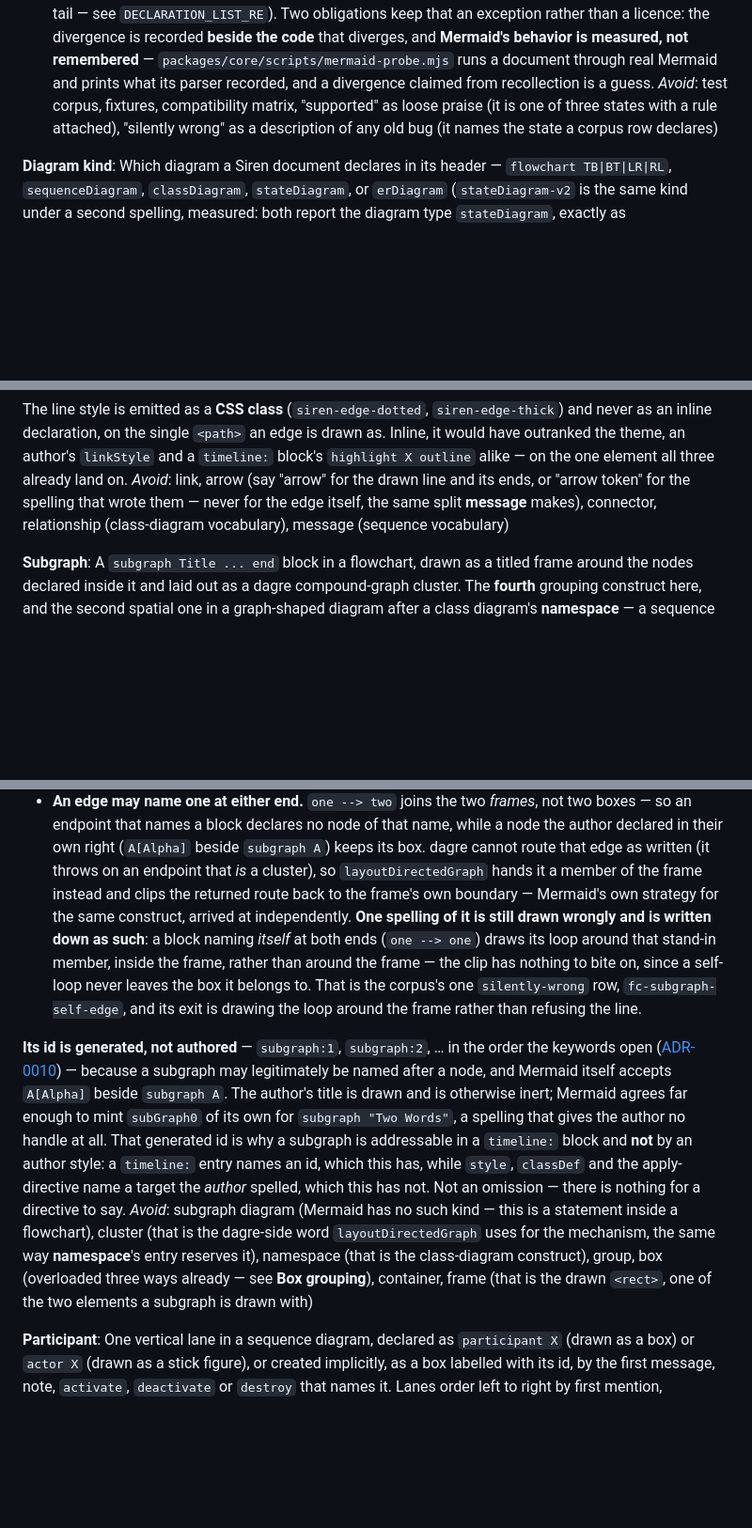
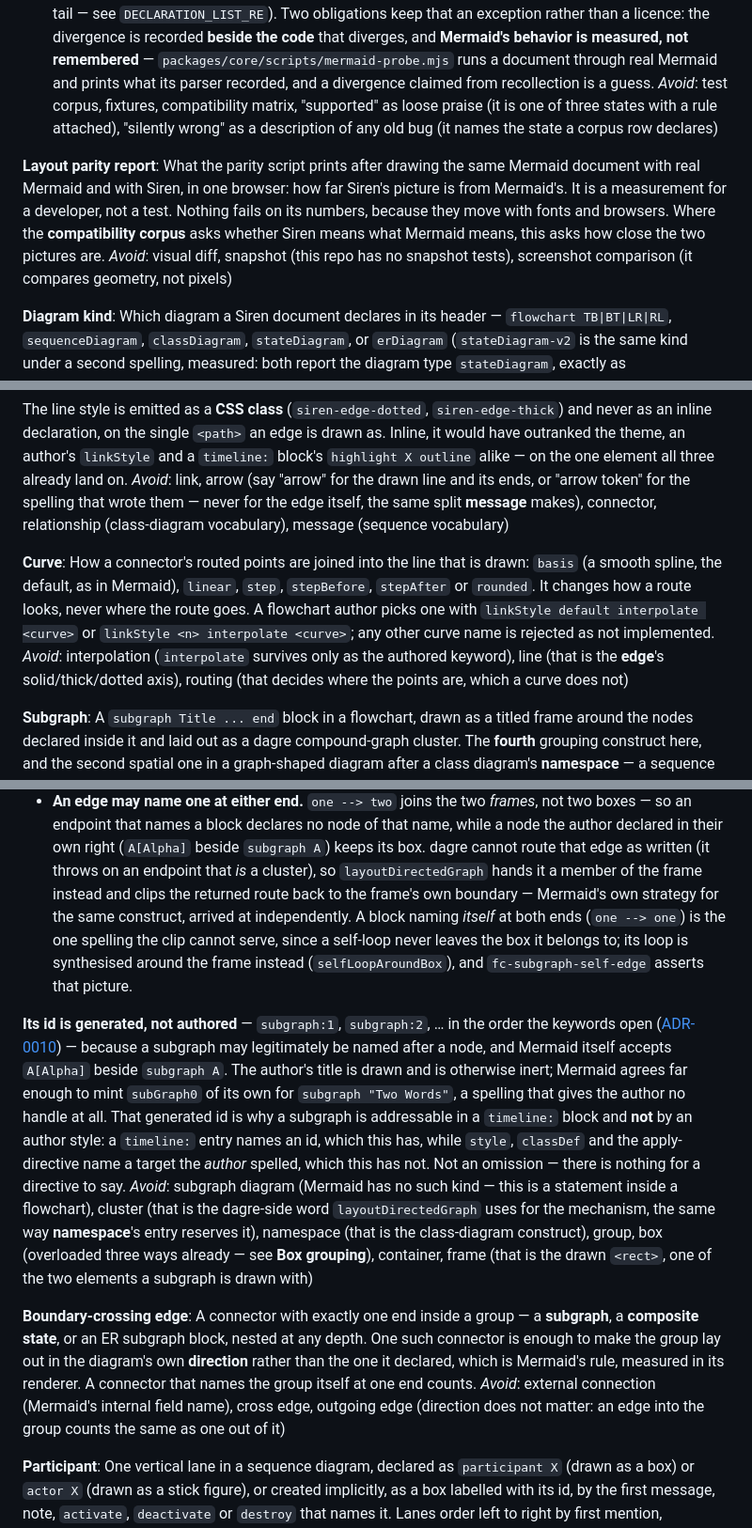
Before and after one commit to Ginz9013/siren, a Markdown page: CONTEXT.md, 3 parts joined by grey strips. Shown at 94% size. GitHub-like rendering; blank space fills up the shorter version.

Commit message:
docs: glossary terms for the flowchart Mermaid-parity board
Adds boundary-crossing edge, curve and layout parity report, the three
terms the board planned under spec 01M4QA7Y9GDQNEFPDK9947HYVT introduces.
The subgraph entry no longer calls fc-subgraph-self-edge silently wrong:
the corpus has recorded it as fixed since selfLoopAroundBox landed.

Co-Authored-By: Claude Opus 5.5 <noreply@anthropic.com>

```diff
--- a/CONTEXT.md
+++ b/CONTEXT.md
@@ -281,6 +281,15 @@ _Avoid_: test corpus, fixtures, compatibility matrix, "supported" as loose prais
 three states with a rule attached), "silently wrong" as a description of any old bug (it names the
 state a corpus row declares)
 
+**Layout parity report**:
+What the parity script prints after drawing the same Mermaid document with real Mermaid and with
+Siren, in one browser: how far Siren's picture is from Mermaid's. It is a measurement for a
+developer, not a test. Nothing fails on its numbers, because they move with fonts and browsers.
+Where the **compatibility corpus** asks whether Siren means what Mermaid means, this asks how close
+the two pictures are.
+_Avoid_: visual diff, snapshot (this repo has no snapshot tests), screenshot comparison (it compares
+geometry, not pixels)
+
 **Diagram kind**:
 Which diagram a Siren document declares in its header — `flowchart TB|BT|LR|RL`,
 `sequenceDiagram`, `classDiagram`, `stateDiagram`, or `erDiagram` (`stateDiagram-v2` is the same
@@ -482,6 +491,16 @@ _Avoid_: link, arrow (say "arrow" for the drawn line and its ends, or "arrow tok
 spelling that wrote them — never for the edge itself, the same split **message** makes),
 connector, relationship (class-diagram vocabulary), message (sequence vocabulary)
 
+**Curve**:
+How a connector's routed points are joined into the line that is drawn: `basis` (a smooth spline,
+the default, as in Mermaid), `linear`, `step`, `stepBefore`, `stepAfter` or `rounded`. It changes
+how a route looks, never where the route goes. A flowchart author picks one with `linkStyle default
+interpolate <curve>` or `linkStyle <n> interpolate <curve>`; any other curve name is rejected as
+not implemented.
+_Avoid_: interpolation (`interpolate` survives only as the authored keyword), line (that is the
+**edge**'s solid/thick/dotted axis), routing (that decides where the points are, which a curve does
+not)
+
 **Subgraph**:
 A `subgraph Title ... end` block in a flowchart, drawn as a titled frame around the nodes declared
 inside it and laid out as a dagre compound-graph cluster. The **fourth** grouping construct here,
@@ -506,12 +525,10 @@ is cosmetic:
   declared in their own right (`A[Alpha]` beside `subgraph A`) keeps its box. dagre cannot route
   that edge as written (it throws on an endpoint that *is* a cluster), so `layoutDirectedGraph`
   hands it a member of the frame instead and clips the returned route back to the frame's own
-  boundary — Mermaid's own strategy for the same construct, arrived at independently. **One
-  spelling of it is still drawn wrongly and is written down as such**: a block naming *itself* at
-  both ends (`one --> one`) draws its loop around that stand-in member, inside the frame, rather
-  than around the frame — the clip has nothing to bite on, since a self-loop never leaves the box
-  it belongs to. That is the corpus's one `silently-wrong` row, `fc-subgraph-self-edge`, and its
-  exit is drawing the loop around the frame rather than refusing the line.
+  boundary — Mermaid's own strategy for the same construct, arrived at independently. A block
+  naming *itself* at both ends (`one --> one`) is the one spelling the clip cannot serve, since a
+  self-loop never leaves the box it belongs to; its loop is synthesised around the frame instead
+  (`selfLoopAroundBox`), and `fc-subgraph-self-edge` asserts that picture.
 
 **Its id is generated, not authored** — `subgraph:1`, `subgraph:2`, … in the order the keywords
 open ([ADR-0010](docs/adr/0010-generated-ids-and-connector-ids-live-in-separate-spaces.md)) —
@@ -527,6 +544,14 @@ cluster (that is the dagre-side word `layoutDirectedGraph` uses for the mechanis
 **namespace**'s entry reserves it), namespace (that is the class-diagram construct), group, box
 (overloaded three ways already — see **Box grouping**), container, frame (that is the drawn
 `<rect>`, one of the two elements a subgraph is drawn with)
+
+**Boundary-crossing edge**:
+A connector with exactly one end inside a group — a **subgraph**, a **composite state**, or an ER
+subgraph block, nested at any depth. One such connector is enough to make the group lay out in the
+diagram's own **direction** rather than the one it declared, which is Mermaid's rule, measured in
+its renderer. A connector that names the group itself at one end counts.
+_Avoid_: external connection (Mermaid's internal field name), cross edge, outgoing edge (direction
+does not matter: an edge into the group counts the same as one out of it)
 
 **Participant**:
 One vertical lane in a sequence diagram, declared as `participant X` (drawn as a box) or
```
